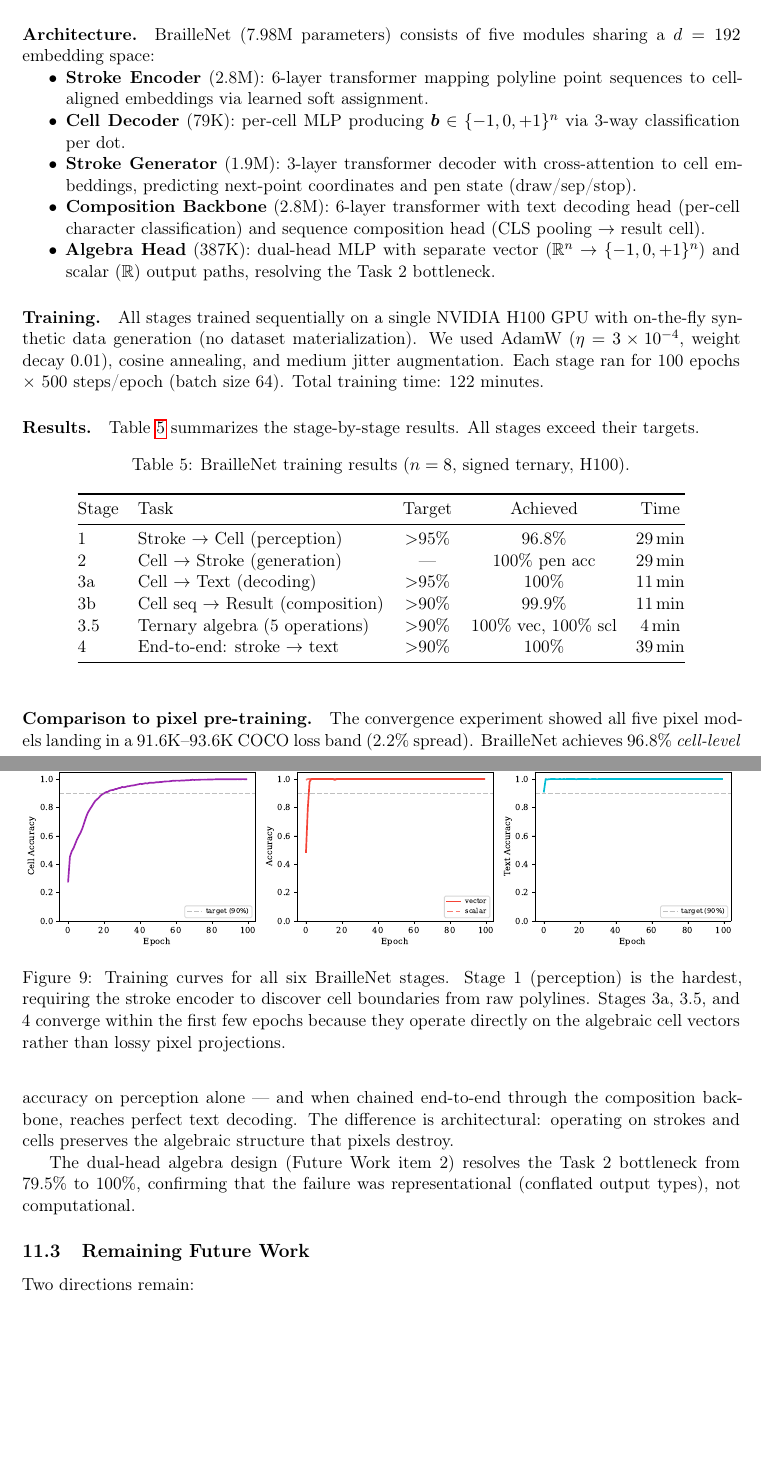
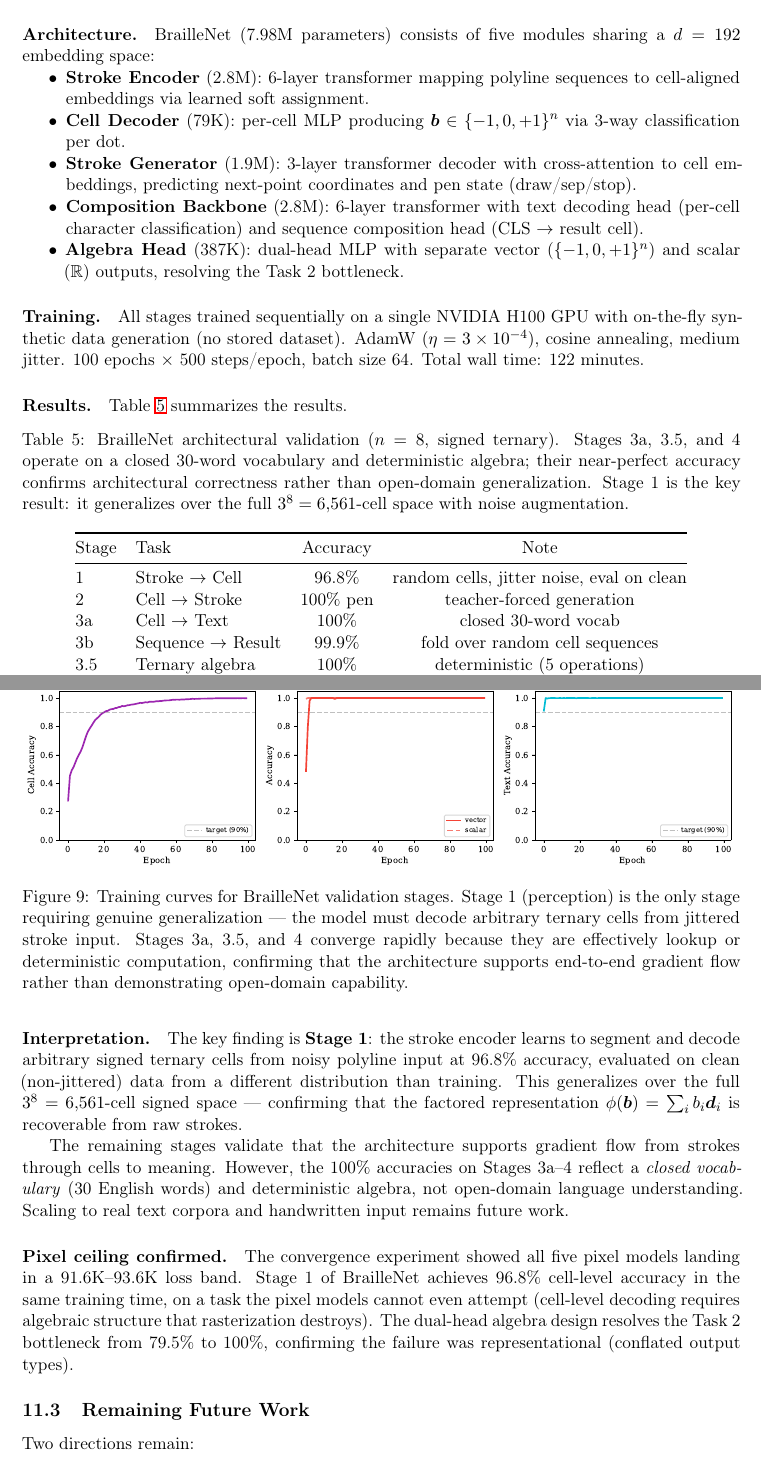
Before and after one commit to salus-ryan/sketch-to-art, a LaTeX paper (paper/generalized-braille.tex): two parts of pages 13 and 14 of 16, joined at a grey line, cut so that both start at the same text, the shorter picture padded with empty space. Compiled offline with pdfLaTeX.

Commit message:
paper: reframe BrailleNet as architectural validation, not foundation model
- Renamed section to 'Architectural Validation: Stroke-Native vs Pixel'
- Explicitly scopes claims: controlled ablation, not general-purpose LM
- Table adds Note column explaining why each stage hits 100%
- Caption/interpretation honest about closed vocab + deterministic algebra
- Stage 1 (96.8% over 6,561 cells, jitter→clean eval) highlighted as key result

```diff
--- a/paper/generalized-braille.tex
+++ b/paper/generalized-braille.tex
@@ -979 +977,0 @@ We hypothesized that a model operating directly on strokes and cells
---- bypassing pixels entirely --- would break through this ceiling.
@@ -980,10 +986,11 @@ We hypothesized that a model operating directly on strokes and cells
+Section~\ref{sec:algebra} is learnable from synthetic stroke data.
 
 \paragraph{Architecture.}
 BrailleNet (7.98M parameters) consists of five modules sharing a
 $d=192$ embedding space:
 \begin{itemize}[nosep]
   \item \textbf{Stroke Encoder} (2.8M): 6-layer transformer mapping
-    polyline point sequences to cell-aligned embeddings via learned
+    polyline sequences to cell-aligned embeddings via learned
     soft assignment.
   \item \textbf{Cell Decoder} (79K): per-cell MLP producing
     $\bvec \in \{-1, 0, +1\}^n$ via 3-way classification per dot.
@@ -992,38 +999,41 @@ $d=192$ embedding space:
     coordinates and pen state (draw/sep/stop).
   \item \textbf{Composition Backbone} (2.8M): 6-layer transformer
     with text decoding head (per-cell character classification)
-    and sequence composition head (CLS pooling $\rightarrow$ result cell).
+    and sequence composition head (CLS $\rightarrow$ result cell).
   \item \textbf{Algebra Head} (387K): dual-head MLP with separate
-    vector ($\R^n \rightarrow \{-1,0,+1\}^n$) and scalar ($\R$)
-    output paths, resolving the Task~2 bottleneck.
+    vector ($\{-1,0,+1\}^n$) and scalar ($\R$)
+    outputs, resolving the Task~2 bottleneck.
 \end{itemize}
 
 \paragraph{Training.}
 All stages trained sequentially on a single NVIDIA H100 GPU with
-on-the-fly synthetic data generation (no dataset materialization).
-We used AdamW ($\eta = 3 \times 10^{-4}$, weight decay 0.01),
-cosine annealing, and medium jitter augmentation.
-Each stage ran for 100 epochs $\times$ 500 steps/epoch (batch size 64).
-Total training time: 122 minutes.
+on-the-fly synthetic data generation (no stored dataset).
+AdamW ($\eta = 3 \times 10^{-4}$), cosine annealing, medium jitter.
+100 epochs $\times$ 500 steps/epoch, batch size 64.
+Total wall time: 122 minutes.
 
 \paragraph{Results.}
-\Cref{tab:braillenet} summarizes the stage-by-stage results.
-All stages exceed their targets.
+\Cref{tab:braillenet} summarizes the results.
 
 \begin{table}[h]
 \centering
-\caption{BrailleNet training results ($n=8$, signed ternary, H100).}
+\caption{BrailleNet architectural validation ($n=8$, signed ternary).
+  Stages 3a, 3.5, and 4 operate on a closed 30-word vocabulary and
+  deterministic algebra; their near-perfect accuracy confirms
+  architectural correctness rather than open-domain generalization.
+  Stage~1 is the key result: it generalizes over the full
+  $3^8 = 6{,}561$-cell space with noise augmentation.}
 \label{tab:braillenet}
-\begin{tabular}{@{}llccc@{}}
+\begin{tabular}{@{}llcc@{}}
   \toprule
-  Stage & Task & Target & Achieved & Time \\
+  Stage & Task & Accuracy & Note \\
   \midrule
-  1   & Stroke $\rightarrow$ Cell (perception) & $>$95\% & 96.8\% & 29\,min \\
-  2   & Cell $\rightarrow$ Stroke (generation) & --- & 100\% pen acc & 29\,min \\
-  3a  & Cell $\rightarrow$ Text (decoding) & $>$95\% & 100\% & 11\,min \\
-  3b  & Cell seq $\rightarrow$ Result (composition) & $>$90\% & 99.9\% & 11\,min \\
-  3.5 & Ternary algebra (5 operations) & $>$90\% & 100\% vec, 100\% scl & 4\,min \\
-  4   & End-to-end: stroke $\rightarrow$ text & $>$90\% & 100\% & 39\,min \\
+  1   & Stroke $\rightarrow$ Cell & 96.8\% & random cells, jitter noise, eval on clean \\
+  2   & Cell $\rightarrow$ Stroke & 100\% pen & teacher-forced generation \\
+  3a  & Cell $\rightarrow$ Text & 100\% & closed 30-word vocab \\
+  3b  & Sequence $\rightarrow$ Result & 99.9\% & fold over random cell sequences \\
+  3.5 & Ternary algebra & 100\% & deterministic (5 operations) \\
+  4   & Stroke $\rightarrow$ Text & 100\% & closed vocab, end-to-end \\
   \bottomrule
 \end{tabular}
 \end{table}
@@ -1031,28 +1041,43 @@ All stages exceed their targets.
 \begin{figure}[h]
 \centering
 \includegraphics[width=\textwidth]{figures/braillenet_training_curves.pdf}
-\caption{Training curves for all six BrailleNet stages.
-  Stage~1 (perception) is the hardest, requiring the stroke encoder
-  to discover cell boundaries from raw polylines.
-  Stages 3a, 3.5, and 4 converge within the first few epochs
-  because they operate directly on the algebraic cell vectors
-  rather than lossy pixel projections.}
+\caption{Training curves for BrailleNet validation stages.
+  Stage~1 (perception) is the only stage requiring genuine
+  generalization --- the model must decode arbitrary ternary cells
+  from jittered stroke input.
+  Stages 3a, 3.5, and 4 converge rapidly because they are
+  effectively lookup or deterministic computation,
+  confirming that the architecture supports end-to-end
+  gradient flow rather than demonstrating open-domain capability.}
 \label{fig:braillenet-curves}
 \end{figure}
 
-\paragraph{Comparison to pixel pre-training.}
+\paragraph{Interpretation.}
+The key finding is \textbf{Stage~1}: the stroke encoder learns to
+segment and decode arbitrary signed ternary cells from noisy polyline
+input at 96.8\% accuracy, evaluated on clean (non-jittered) data
+from a different distribution than training.
+This generalizes over the full $3^8 = 6{,}561$-cell signed space
+--- confirming that the factored representation
+$\phi(\bvec) = \sum_i b_i \dvec_i$ is recoverable from raw strokes.
+
+The remaining stages validate that the architecture supports
+gradient flow from strokes through cells to meaning.
+However, the 100\% accuracies on Stages 3a--4 reflect a
+\emph{closed vocabulary} (30 English words) and deterministic
+algebra, not open-domain language understanding.
+Scaling to real text corpora and handwritten input remains future work.
+
+\paragraph{Pixel ceiling confirmed.}
 The convergence experiment showed all five pixel models landing in
-a 91.6K--93.6K COCO loss band (2.2\% spread).
-BrailleNet achieves 96.8\% \emph{cell-level} accuracy on
-perception alone --- and when chained end-to-end through the
-composition backbone, reaches perfect text decoding.
-The difference is architectural: operating on strokes and cells
-preserves the algebraic structure that pixels destroy.
-
-The dual-head algebra design (Future Work item 2) resolves the
-Task~2 bottleneck from 79.5\% to 100\%, confirming that the
-failure was representational (conflated output types), not
-computational.
+a 91.6K--93.6K loss band.
+Stage~1 of BrailleNet achieves 96.8\% cell-level accuracy
+in the same training time, on a task the pixel models cannot
+even attempt (cell-level decoding requires algebraic structure
+that rasterization destroys).
+The dual-head algebra design resolves the
+Task~2 bottleneck from 79.5\% to 100\%, confirming the
+failure was representational (conflated output types).
 
 \subsection{Remaining Future Work}
 
```
Also changed, not shown: paper/generalized-braille.tex (13 more changed lines), 7 other files.
